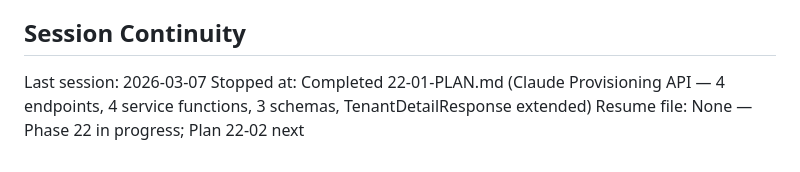
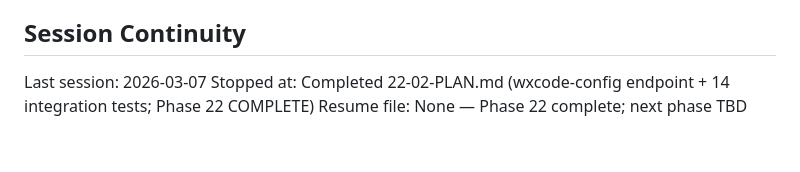
Before and after one commit to GilbertoAbrao/wxcode-adm, a Markdown page: .planning/STATE.md, the part around one of its changes. GitHub-like rendering.

```diff
--- a/.planning/STATE.md
+++ b/.planning/STATE.md
@@ -86,5 +91,5 @@ None.
 ## Session Continuity
 
 Last session: 2026-03-07
-Stopped at: Completed 22-01-PLAN.md (Claude Provisioning API — 4 endpoints, 4 service functions, 3 schemas, TenantDetailResponse extended)
-Resume file: None — Phase 22 in progress; Plan 22-02 next
+Stopped at: Completed 22-02-PLAN.md (wxcode-config endpoint + 14 integration tests; Phase 22 COMPLETE)
+Resume file: None — Phase 22 complete; next phase TBD
```
Also changed, not shown: other parts of .planning/STATE.md (+13 -8 lines), .planning/ROADMAP.md (+2 -2 lines), 1 other file.
